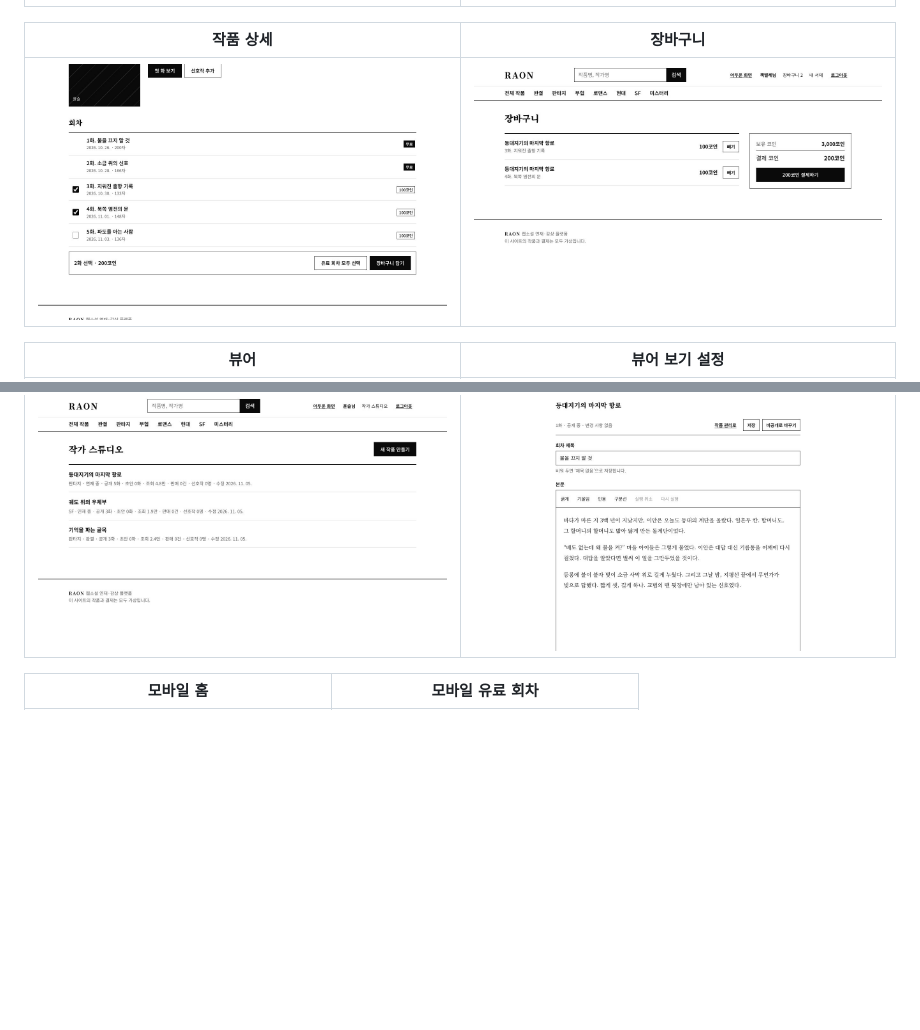
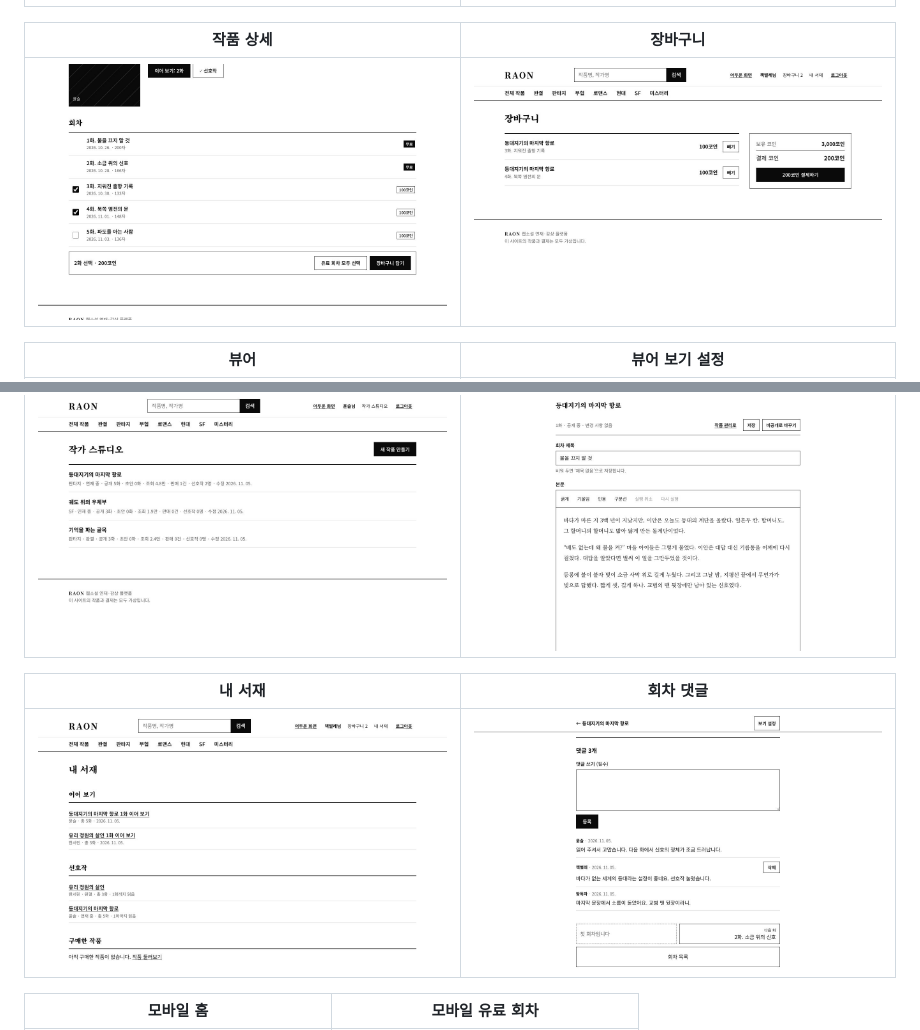
Before and after one commit to ryushin01/RAON-Monorepo, a Markdown page: README.md, 2 parts joined by grey strips. GitHub-like rendering; pictures changed too: docs/images/my.jpg (added), docs/images/studio.jpg, docs/images/viewer-comments.jpg (added); blank space fills up the shorter version.

Commit message:
README 스크린샷 보강, 원고 보호 문서 추가

```diff
--- a/README.md
+++ b/README.md
@@ -26,6 +26,10 @@
 | 작가 스튜디오                                                   | 회차 에디터                                                                 |
 | --------------------------------------------------------------- | --------------------------------------------------------------------------- |
 | ![작가의 작품 목록과 공개·초안 회차 수](docs/images/studio.jpg) | ![서식 도구 모음과 본문 입력 칸이 있는 회차 에디터](docs/images/editor.jpg) |
+
+| 내 서재                                                                   | 회차 댓글                                                                |
+| ------------------------------------------------------------------------- | ------------------------------------------------------------------------ |
+| ![이어 보기, 선호작, 구매한 작품을 보여 주는 내 서재](docs/images/my.jpg) | ![뷰어 아래의 댓글 입력 칸과 댓글 목록](docs/images/viewer-comments.jpg) |
 
 | 모바일 홈                                                                                  | 모바일 유료 회차                                                                                           |
 | ------------------------------------------------------------------------------------------ | ---------------------------------------------------------------------------------------------------------- |
```
Also changed, not shown: CHANGELOG.md (+1 -0 lines), docs/development.md (+6 -0 lines), docs/images/viewer.jpg.
